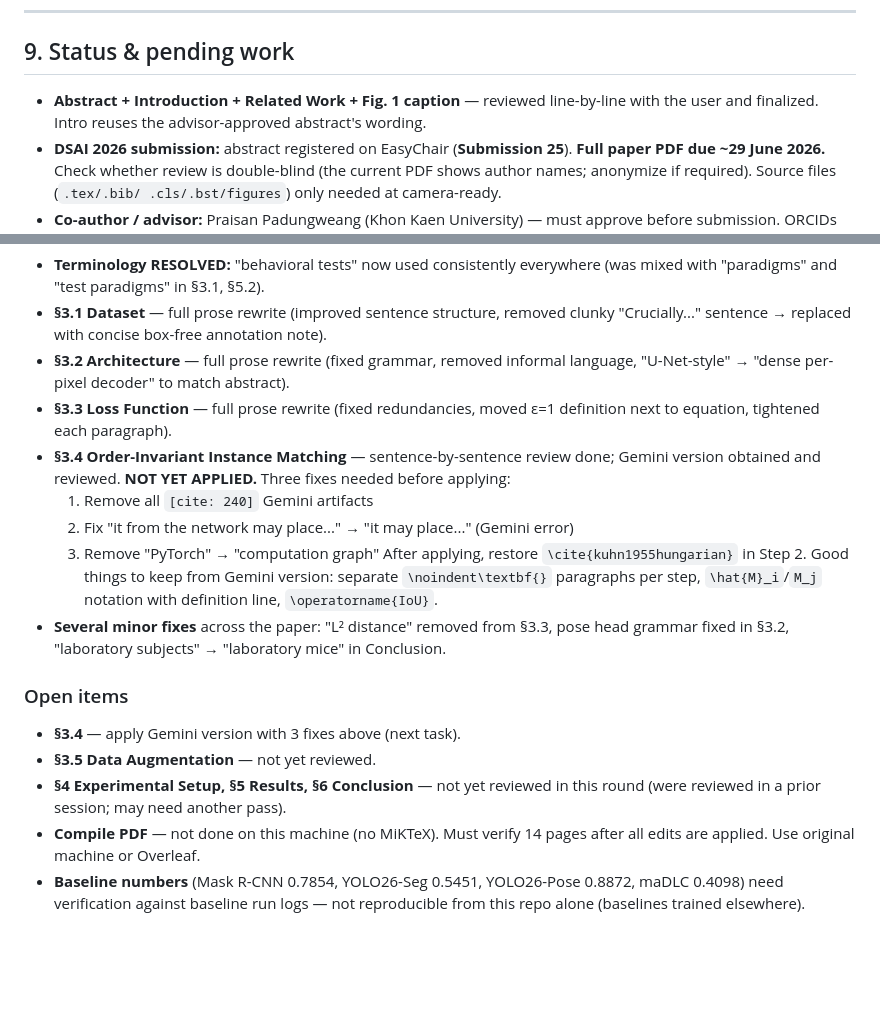
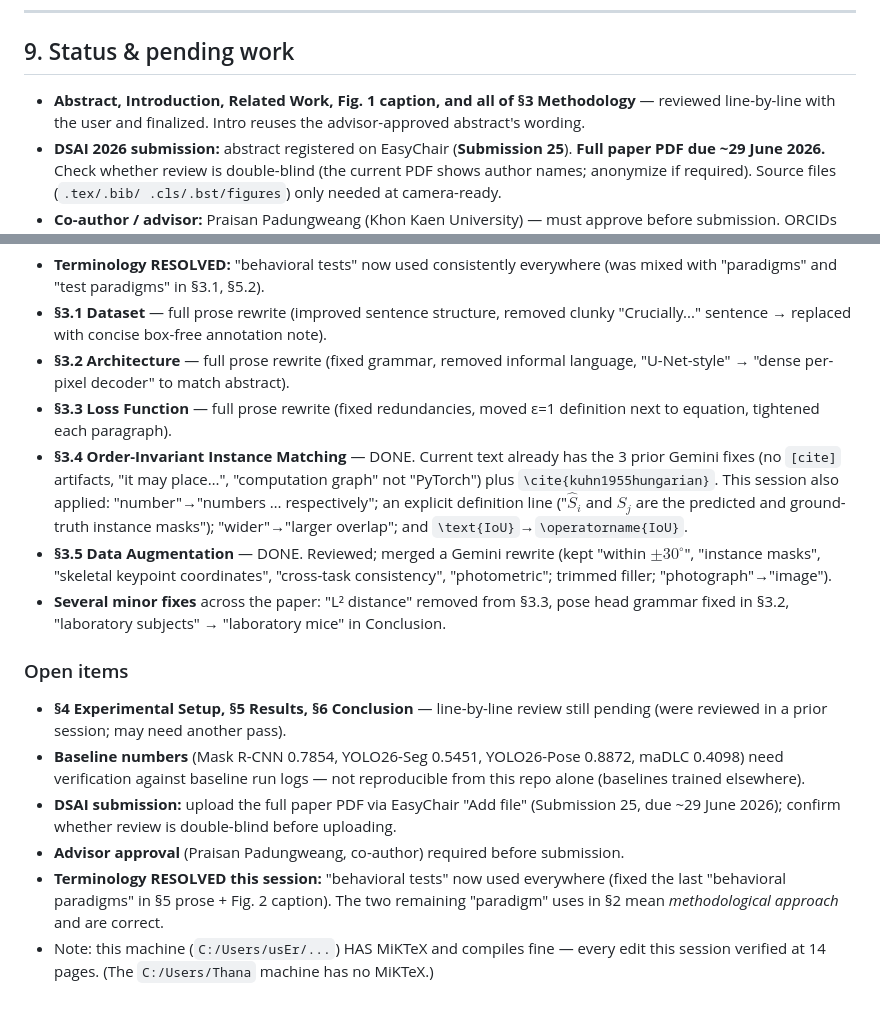
Before and after one commit to RallodSr/Mouse-Pose-Seg-MTL, a Markdown page: CLAUDE.md, 2 parts joined by grey strips. Rendered like a GitHub page; blank space fills up the shorter version.

Commit message:
docs: update CLAUDE.md — §3.4/§3.5 done, terminology resolved, refresh open items
Co-Authored-By: Claude Opus 4.8 <noreply@anthropic.com>

```diff
--- a/CLAUDE.md
+++ b/CLAUDE.md
@@ -176,8 +176,9 @@ reduce pages).
 
 ## 9. Status & pending work
 
-- **Abstract + Introduction + Related Work + Fig. 1 caption** — reviewed line-by-line
-  with the user and finalized. Intro reuses the advisor-approved abstract's wording.
+- **Abstract, Introduction, Related Work, Fig. 1 caption, and all of §3 Methodology**
+  — reviewed line-by-line with the user and finalized. Intro reuses the
+  advisor-approved abstract's wording.
 - **DSAI 2026 submission:** abstract registered on EasyChair (**Submission 25**).
   **Full paper PDF due ~29 June 2026.** Check whether review is double-blind (the
   current PDF shows author names; anonymize if required). Source files (`.tex/.bib/
@@ -195,26 +196,30 @@ The following edits have been applied to `paper/main.tex`:
   language, "U-Net-style" → "dense per-pixel decoder" to match abstract).
 - **§3.3 Loss Function** — full prose rewrite (fixed redundancies, moved ε=1
   definition next to equation, tightened each paragraph).
-- **§3.4 Order-Invariant Instance Matching** — sentence-by-sentence review done;
-  Gemini version obtained and reviewed. **NOT YET APPLIED.** Three fixes needed
-  before applying:
-  1. Remove all `[cite: 240]` Gemini artifacts
-  2. Fix "it from the network may place..." → "it may place..." (Gemini error)
-  3. Remove "PyTorch" → "computation graph"
-  After applying, restore `\cite{kuhn1955hungarian}` in Step 2.
-  Good things to keep from Gemini version: separate `\noindent\textbf{}` paragraphs
-  per step, `\hat{M}_i`/`M_j` notation with definition line, `\operatorname{IoU}`.
+- **§3.4 Order-Invariant Instance Matching** — DONE. Current text already has the
+  3 prior Gemini fixes (no `[cite]` artifacts, "it may place…", "computation graph"
+  not "PyTorch") plus `\cite{kuhn1955hungarian}`. This session also applied:
+  "number"→"numbers … respectively"; an explicit definition line ("$\hat{S}_i$ and
+  $S_j$ are the predicted and ground-truth instance masks"); "wider"→"larger
+  overlap"; and `\text{IoU}`→`\operatorname{IoU}`.
+- **§3.5 Data Augmentation** — DONE. Reviewed; merged a Gemini rewrite (kept "within
+  $\pm30^\circ$", "instance masks", "skeletal keypoint coordinates", "cross-task
+  consistency", "photometric"; trimmed filler; "photograph"→"image").
 - **Several minor fixes** across the paper: "L² distance" removed from §3.3,
   pose head grammar fixed in §3.2, "laboratory subjects" → "laboratory mice" in
   Conclusion.
 
 ### Open items
-- **§3.4** — apply Gemini version with 3 fixes above (next task).
-- **§3.5 Data Augmentation** — not yet reviewed.
-- **§4 Experimental Setup, §5 Results, §6 Conclusion** — not yet reviewed in
-  this round (were reviewed in a prior session; may need another pass).
-- **Compile PDF** — not done on this machine (no MiKTeX). Must verify 14 pages
-  after all edits are applied. Use original machine or Overleaf.
+- **§4 Experimental Setup, §5 Results, §6 Conclusion** — line-by-line review still
+  pending (were reviewed in a prior session; may need another pass).
 - **Baseline numbers** (Mask R-CNN 0.7854, YOLO26-Seg 0.5451, YOLO26-Pose 0.8872,
   maDLC 0.4098) need verification against baseline run logs — not reproducible
   from this repo alone (baselines trained elsewhere).
+- **DSAI submission:** upload the full paper PDF via EasyChair "Add file" (Submission
+  25, due ~29 June 2026); confirm whether review is double-blind before uploading.
+- **Advisor approval** (Praisan Padungweang, co-author) required before submission.
+- **Terminology RESOLVED this session:** "behavioral tests" now used everywhere
+  (fixed the last "behavioral paradigms" in §5 prose + Fig. 2 caption). The two
+  remaining "paradigm" uses in §2 mean *methodological approach* and are correct.
+- Note: this machine (`C:/Users/usEr/...`) HAS MiKTeX and compiles fine — every edit
+  this session verified at 14 pages. (The `C:/Users/Thana` machine has no MiKTeX.)
```
